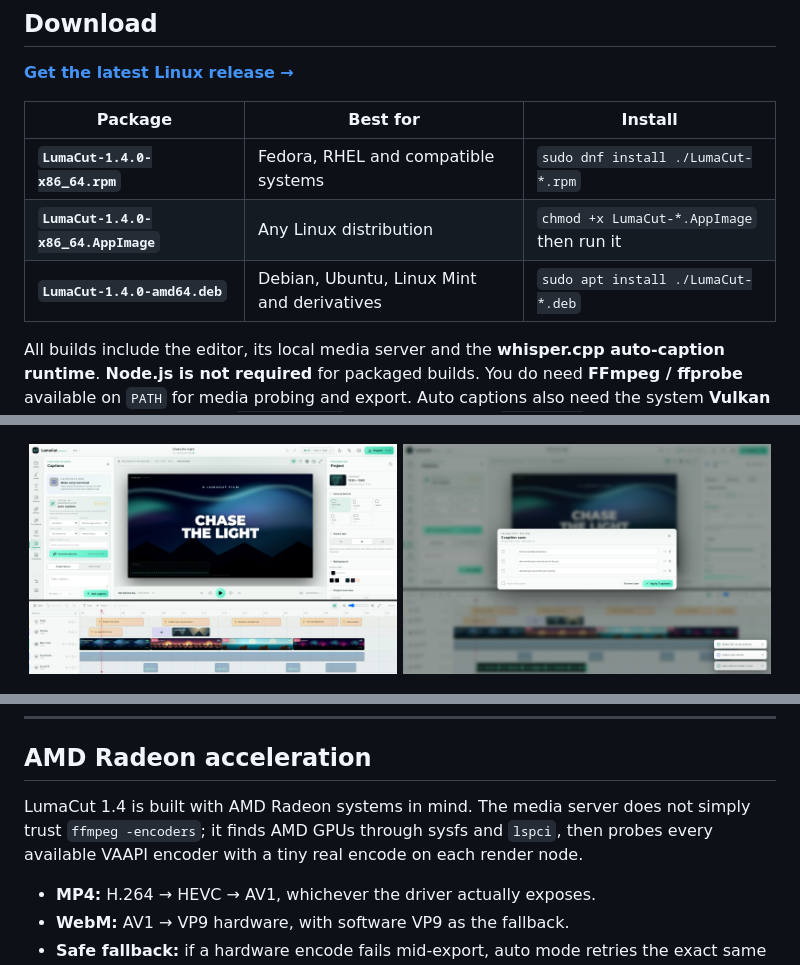
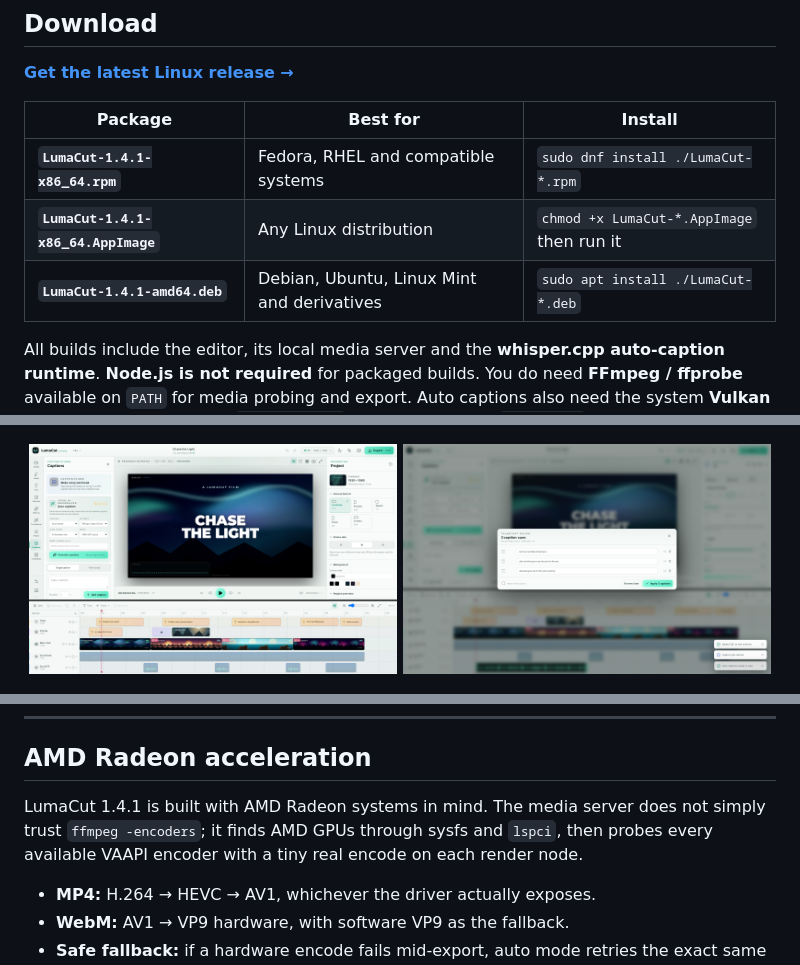
Before and after one commit to martintondel02/aava-cut, a Markdown page: README.md, 3 parts joined by grey strips. Rendered like a GitHub page; pictures changed too: docs/screenshots/autocaptions.png.

```diff
--- a/README.md
+++ b/README.md
@@ -43,9 +43,9 @@
 
 | Package | Best for | Install |
 | --- | --- | --- |
-| **`LumaCut-1.4.0-x86_64.rpm`** | Fedora, RHEL and compatible systems | `sudo dnf install ./LumaCut-*.rpm` |
-| **`LumaCut-1.4.0-x86_64.AppImage`** | Any Linux distribution | `chmod +x LumaCut-*.AppImage` then run it |
-| **`LumaCut-1.4.0-amd64.deb`** | Debian, Ubuntu, Linux Mint and derivatives | `sudo apt install ./LumaCut-*.deb` |
+| **`LumaCut-1.4.1-x86_64.rpm`** | Fedora, RHEL and compatible systems | `sudo dnf install ./LumaCut-*.rpm` |
+| **`LumaCut-1.4.1-x86_64.AppImage`** | Any Linux distribution | `chmod +x LumaCut-*.AppImage` then run it |
+| **`LumaCut-1.4.1-amd64.deb`** | Debian, Ubuntu, Linux Mint and derivatives | `sudo apt install ./LumaCut-*.deb` |
 
 All builds include the editor, its local media server and the **whisper.cpp auto-caption runtime**. **Node.js is not required** for packaged builds. You do need **FFmpeg / ffprobe** available on `PATH` for media probing and export. Auto captions also need the system **Vulkan loader**; the RPM declares `vulkan-loader`, the DEB declares `libvulkan1`, and normal Fedora/Ubuntu desktops already have it. The first caption job downloads a model once.
 
@@ -215,7 +215,7 @@ See **[docs/AUTOCAPTIONS.md](docs/AUTOCAPTIONS.md)** for requirements, model man
 
 ## AMD Radeon acceleration
 
-LumaCut 1.4 is built with AMD Radeon systems in mind. The media server does not simply trust `ffmpeg -encoders`; it finds AMD GPUs through sysfs and `lspci`, then probes every available VAAPI encoder with a tiny real encode on each render node.
+LumaCut 1.4.1 is built with AMD Radeon systems in mind. The media server does not simply trust `ffmpeg -encoders`; it finds AMD GPUs through sysfs and `lspci`, then probes every available VAAPI encoder with a tiny real encode on each render node.
 
 - **MP4:** H.264 → HEVC → AV1, whichever the driver actually exposes.
 - **WebM:** AV1 → VP9 hardware, with software VP9 as the fallback.
```
Also changed, not shown: other parts of README.md (+1 -1 lines), CHANGELOG.md (+12 -0 lines), docs/HARDWARE.md (+2 -2 lines), docs/screenshots/canvas-formats.png (added), docs/screenshots/import-hint.png (added), 11 other files.
